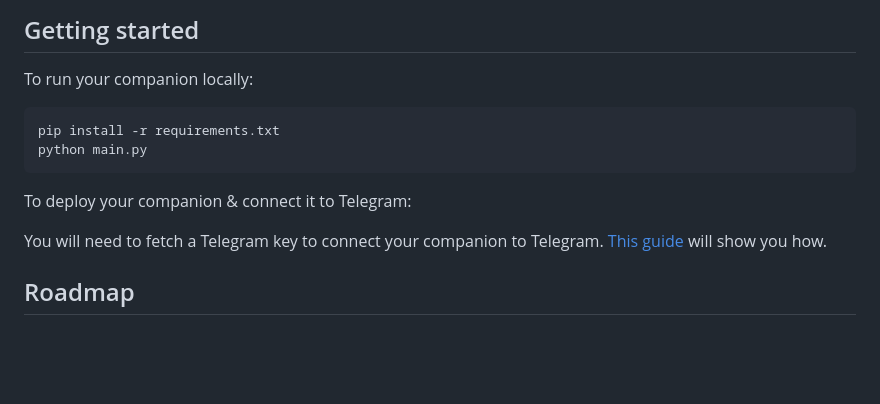
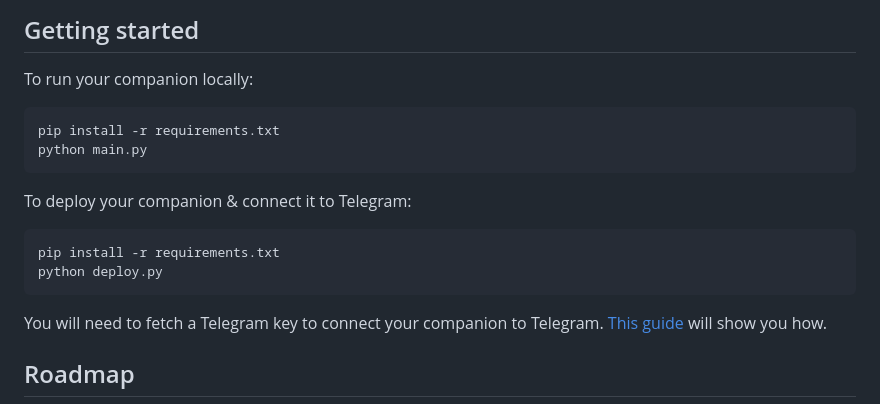
Before and after one commit to steamship-core/langchain-production-starter, a Markdown page: README.md, the part around the change. GitHub-like rendering; blank space fills up the shorter version.

Commit message:
Update README.md
Add deploy instructions

````diff
--- a/README.md
+++ b/README.md
@@ -19,12 +19,18 @@ Click the image below for a demo:
 ## Getting started
 
 To run your companion locally:
+
 ```
 pip install -r requirements.txt
 python main.py
 ```
 
 To deploy your companion & connect it to Telegram:
+
+```
+pip install -r requirements.txt
+python deploy.py
+```
 
 You will need to fetch a Telegram key to connect your companion to Telegram. [This guide](/docs/register-telegram-bot.md) will show you how.
 
````
